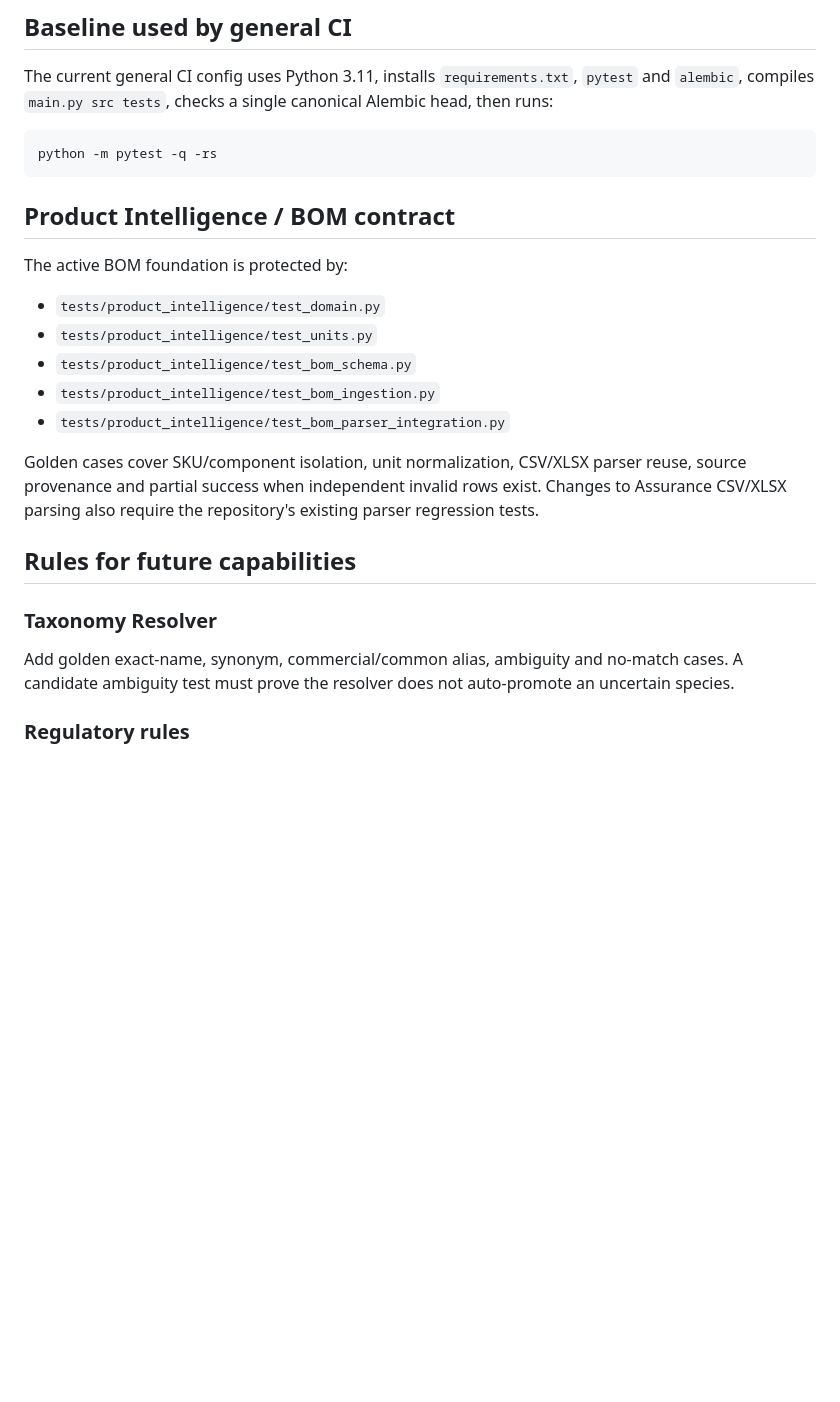
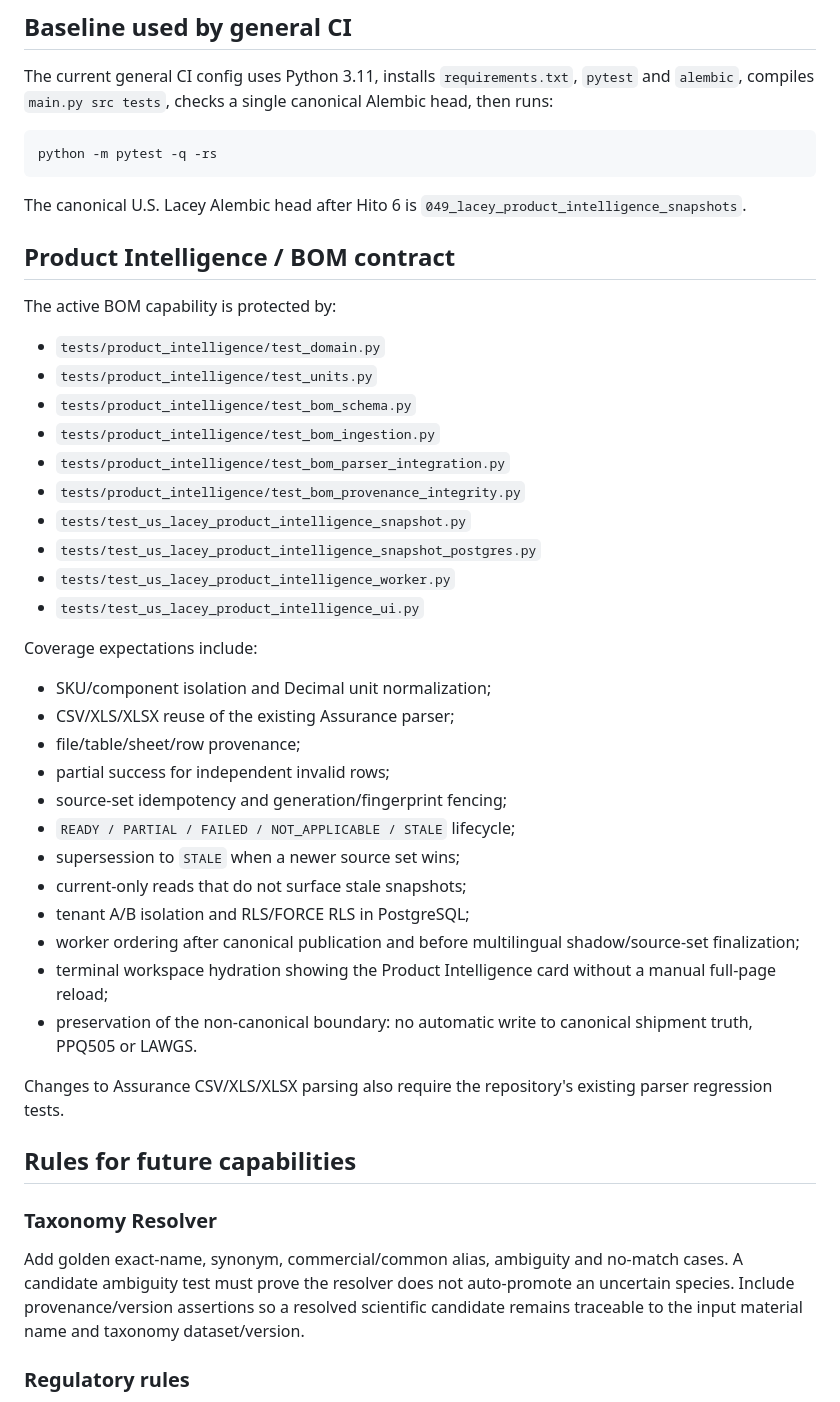
Before and after one commit to Jose34345/litoral_trace, a Markdown page: docs/us-lacey/TEST_MATRIX.md, the part around one of its changes. Rendered like a GitHub page; blank space fills up the shorter version.

Commit message:
docs(lacey): extend Product Intelligence test matrix

````diff
--- a/docs/us-lacey/TEST_MATRIX.md
+++ b/docs/us-lacey/TEST_MATRIX.md
@@ -39,20 +42,41 @@ The current general CI config uses Python 3.11, installs `requirements.txt`, `py
 python -m pytest -q -rs
 ```
 
+The canonical U.S. Lacey Alembic head after Hito 6 is `049_lacey_product_intelligence_snapshots`.
+
 ## Product Intelligence / BOM contract
-The active BOM foundation is protected by:
+The active BOM capability is protected by:
 - `tests/product_intelligence/test_domain.py`
 - `tests/product_intelligence/test_units.py`
 - `tests/product_intelligence/test_bom_schema.py`
 - `tests/product_intelligence/test_bom_ingestion.py`
 - `tests/product_intelligence/test_bom_parser_integration.py`
+- `tests/product_intelligence/test_bom_provenance_integrity.py`
+- `tests/test_us_lacey_product_intelligence_snapshot.py`
+- `tests/test_us_lacey_product_intelligence_snapshot_postgres.py`
+- `tests/test_us_lacey_product_intelligence_worker.py`
+- `tests/test_us_lacey_product_intelligence_ui.py`
 
-Golden cases cover SKU/component isolation, unit normalization, CSV/XLSX parser reuse, source provenance and partial success when independent invalid rows exist. Changes to Assurance CSV/XLSX parsing also require the repository's existing parser regression tests.
+Coverage expectations include:
+- SKU/component isolation and Decimal unit normalization;
+- CSV/XLS/XLSX reuse of the existing Assurance parser;
+- file/table/sheet/row provenance;
+- partial success for independent invalid rows;
+- source-set idempotency and generation/fingerprint fencing;
+- `READY / PARTIAL / FAILED / NOT_APPLICABLE / STALE` lifecycle;
+- supersession to `STALE` when a newer source set wins;
+- current-only reads that do not surface stale snapshots;
+- tenant A/B isolation and RLS/FORCE RLS in PostgreSQL;
+- worker ordering after canonical publication and before multilingual shadow/source-set finalization;
+- terminal workspace hydration showing the Product Intelligence card without a manual full-page reload;
+- preservation of the non-canonical boundary: no automatic write to canonical shipment truth, PPQ505 or LAWGS.
+
+Changes to Assurance CSV/XLS/XLSX parsing also require the repository's existing parser regression tests.
 
 ## Rules for future capabilities
 
 ### Taxonomy Resolver
-Add golden exact-name, synonym, commercial/common alias, ambiguity and no-match cases. A candidate ambiguity test must prove the resolver does not auto-promote an uncertain species.
+Add golden exact-name, synonym, commercial/common alias, ambiguity and no-match cases. A candidate ambiguity test must prove the resolver does not auto-promote an uncertain species. Include provenance/version assertions so a resolved scientific candidate remains traceable to the input material name and taxonomy dataset/version.
 
 ### Regulatory rules
 Boundary tests are mandatory. For de minimis-style calculations, test exact threshold values, just below/above thresholds, unit conversion, missing weights, multi-line aggregation and ruleset versioning. Missing inputs must produce INDETERMINATE/REVIEW_REQUIRED rather than a guessed PASS.
````
Also changed, not shown: other parts of docs/us-lacey/TEST_MATRIX.md (+4 -1 lines).
